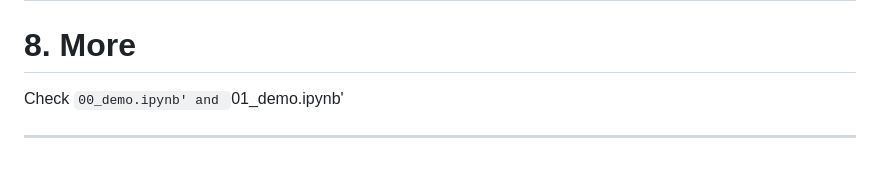
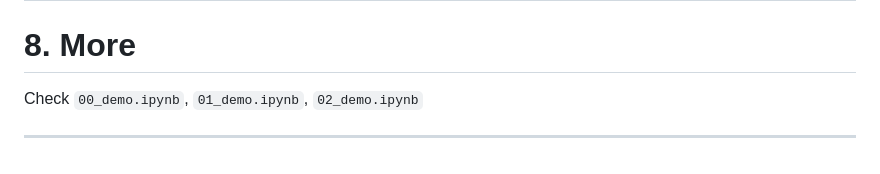
Before and after one commit to msacchi/MiniOps.jl, a Markdown page: README.md, the part around one of its changes. GitHub-like rendering.

```diff
--- a/README.md
+++ b/README.md
@@ -283,7 +283,7 @@ adjoint_test(A, randn(size), randn(size))
 
 # 8. More
 
-Check `00_demo.ipynb' and `01_demo.ipynb'
+Check `00_demo.ipynb`, `01_demo.ipynb`,  `02_demo.ipynb`
 
 
 ---
```
Also changed, not shown: other parts of README.md (+13 -13 lines).
